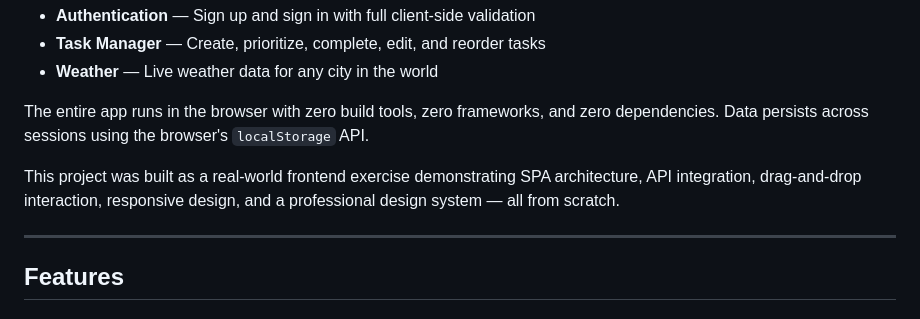
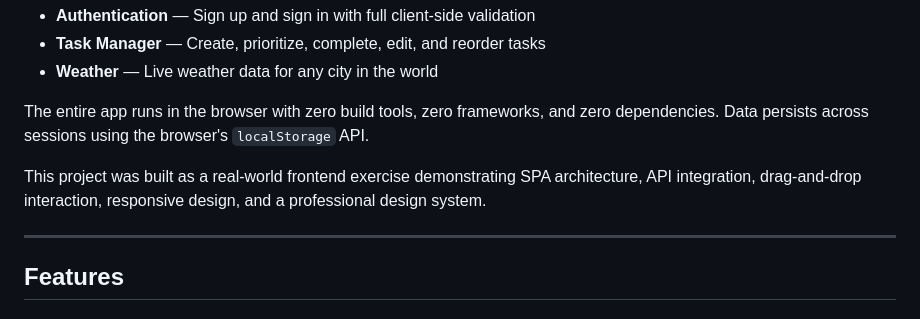
Before and after one commit to Unisha-bhatta/ProductivityHub, a Markdown page: README.md, the part around the change. GitHub-like rendering.

```diff
--- a/README.md
+++ b/README.md
@@ -26,7 +26,7 @@
 
 The entire app runs in the browser with zero build tools, zero frameworks, and zero dependencies. Data persists across sessions using the browser's `localStorage` API.
 
-This project was built as a real-world frontend exercise demonstrating SPA architecture, API integration, drag-and-drop interaction, responsive design, and a professional design system — all from scratch.
+This project was built as a real-world frontend exercise demonstrating SPA architecture, API integration, drag-and-drop interaction, responsive design, and a professional design system.
 
 ---
 
```
